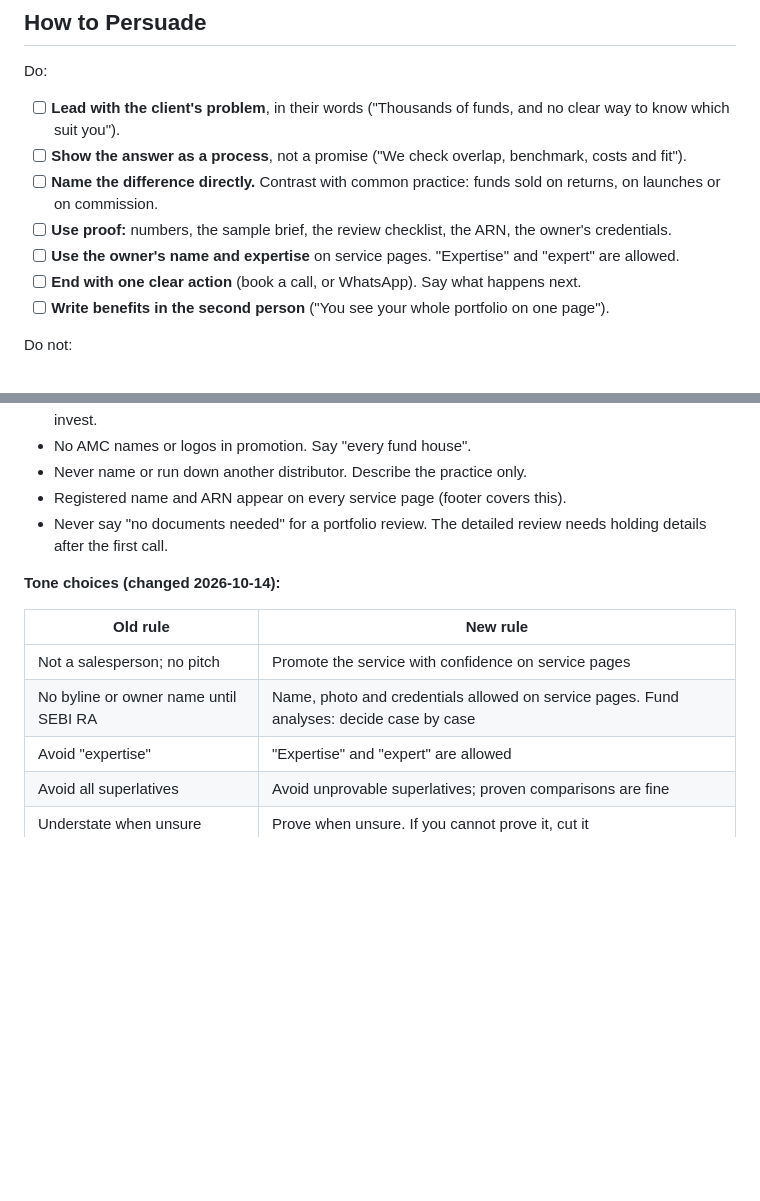
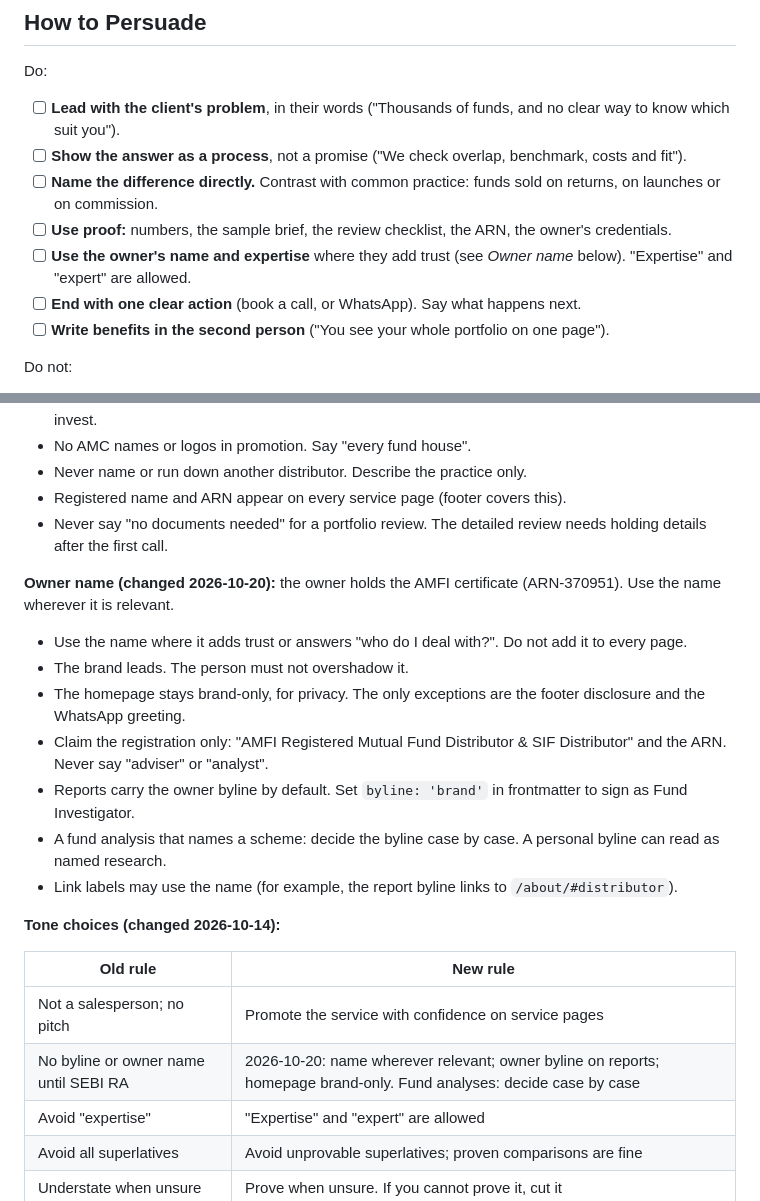
Before and after one commit to raro123/fund-investigator, a Markdown page: docs/content_philosophy_v2.md, 2 parts joined by grey strips. GitHub-like rendering; blank space fills up the shorter version.

Commit message:
Content guide: owner name wherever relevant (AMFI certificate held)
Report bylines by default, homepage stays brand-only, registration-only
claims, scheme-naming analyses decide the byline case by case.

Co-Authored-By: Claude Opus 5.5 <noreply@anthropic.com>

```diff
--- a/docs/content_philosophy_v2.md
+++ b/docs/content_philosophy_v2.md
@@ -56,7 +56,7 @@ Do:
 - [ ] **Show the answer as a process**, not a promise ("We check overlap, benchmark, costs and fit").
 - [ ] **Name the difference directly.** Contrast with common practice: funds sold on returns, on launches or on commission.
 - [ ] **Use proof:** numbers, the sample brief, the review checklist, the ARN, the owner's credentials.
-- [ ] **Use the owner's name and expertise** on service pages. "Expertise" and "expert" are allowed.
+- [ ] **Use the owner's name and expertise** where they add trust (see *Owner name* below). "Expertise" and "expert" are allowed.
 - [ ] **End with one clear action** (book a call, or WhatsApp). Say what happens next.
 - [ ] **Write benefits in the second person** ("You see your whole portfolio on one page").
 
@@ -83,12 +83,22 @@ Legal limits are fixed. Tone choices are ours to change.
 - Registered name and ARN appear on every service page (footer covers this).
 - Never say "no documents needed" for a portfolio review. The detailed review needs holding details after the first call.
 
+**Owner name (changed 2026-10-20):** the owner holds the AMFI certificate (ARN-370951). Use the name wherever it is relevant.
+
+- Use the name where it adds trust or answers "who do I deal with?". Do not add it to every page.
+- The brand leads. The person must not overshadow it.
+- The homepage stays brand-only, for privacy. The only exceptions are the footer disclosure and the WhatsApp greeting.
+- Claim the registration only: "AMFI Registered Mutual Fund Distributor & SIF Distributor" and the ARN. Never say "adviser" or "analyst".
+- Reports carry the owner byline by default. Set `byline: 'brand'` in frontmatter to sign as Fund Investigator.
+- A fund analysis that names a scheme: decide the byline case by case. A personal byline can read as named research.
+- Link labels may use the name (for example, the report byline links to `/about/#distributor`).
+
 **Tone choices (changed 2026-10-14):**
 
 | Old rule | New rule |
 |---|---|
 | Not a salesperson; no pitch | Promote the service with confidence on service pages |
-| No byline or owner name until SEBI RA | Name, photo and credentials allowed on service pages. Fund analyses: decide case by case |
+| No byline or owner name until SEBI RA | 2026-10-20: name wherever relevant; owner byline on reports; homepage brand-only. Fund analyses: decide case by case |
 | Avoid "expertise" | "Expertise" and "expert" are allowed |
 | Avoid all superlatives | Avoid unprovable superlatives; proven comparisons are fine |
 | Understate when unsure | Prove when unsure. If you cannot prove it, cut it |
```
